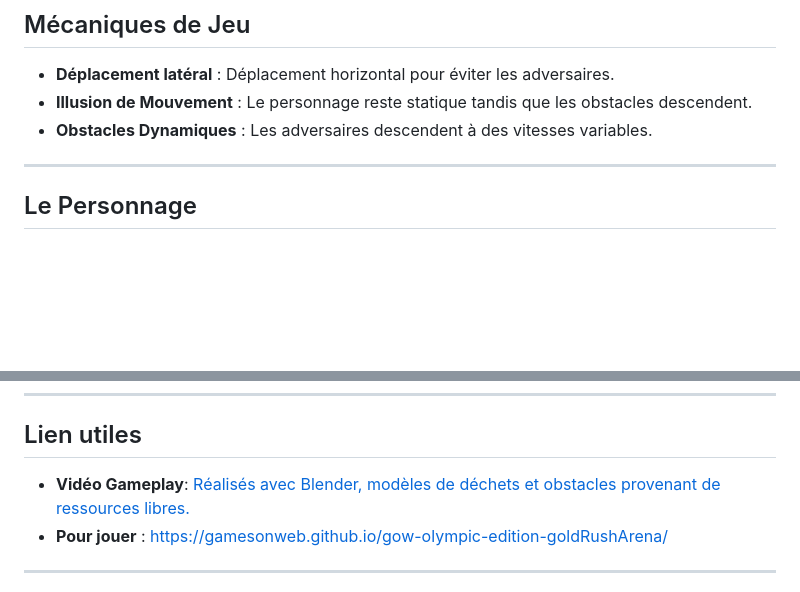
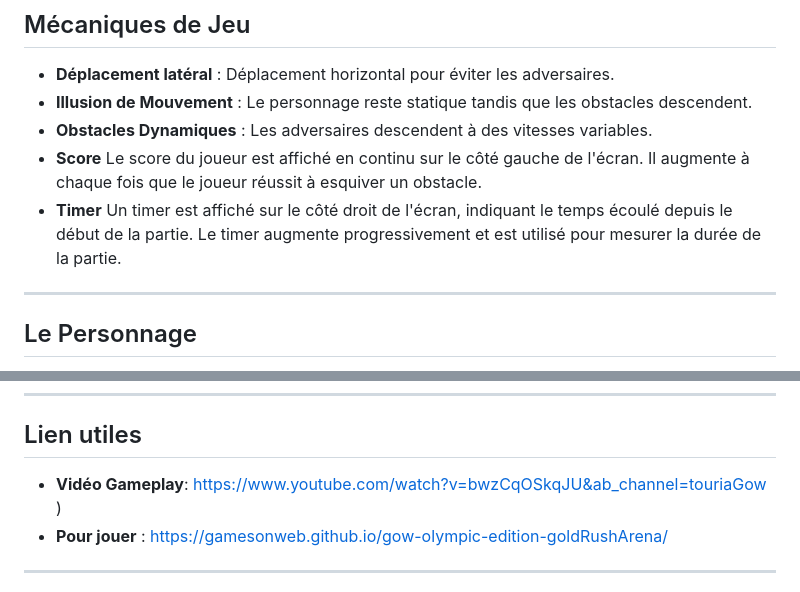
Before and after one commit to gamesonweb/gow-olympic-edition-goldRushArena, a Markdown page: README.md, 2 parts joined by grey strips. GitHub-like rendering; blank space fills up the shorter version.

```diff
--- a/README.md
+++ b/README.md
@@ -28,6 +28,9 @@ Triomphez dans cette épreuve épique pour restaurer la paix et l'ordre dans ce
 - **Déplacement latéral** : Déplacement horizontal pour éviter les adversaires.
 - **Illusion de Mouvement** : Le personnage reste statique tandis que les obstacles descendent.
 - **Obstacles Dynamiques** : Les adversaires descendent à des vitesses variables.
+- **Score** Le score du joueur est affiché en continu sur le côté gauche de l'écran. Il augmente à chaque fois que le joueur réussit à esquiver un obstacle.
+- **Timer** Un timer est affiché sur le côté droit de l'écran, indiquant le temps écoulé depuis le début de la partie. Le timer augmente progressivement et est utilisé pour mesurer la durée de la partie.
+
 
 ---
 
@@ -47,7 +50,7 @@ Triomphez dans cette épreuve épique pour restaurer la paix et l'ordre dans ce
 
 ---
 ## Lien utiles
-- **Vidéo Gameplay**: [Réalisés avec Blender, modèles de déchets et obstacles provenant de ressources libres.](https://www.youtube.com/watch?v=bwzCqOSkqJU&ab_channel=touriaGow
+- **Vidéo Gameplay**: https://www.youtube.com/watch?v=bwzCqOSkqJU&ab_channel=touriaGow
 )
 - **Pour jouer** : https://gamesonweb.github.io/gow-olympic-edition-goldRushArena/
 
```
